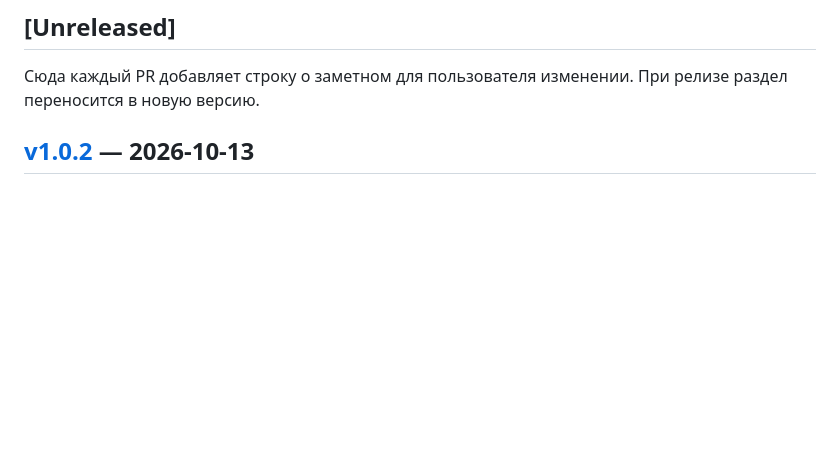
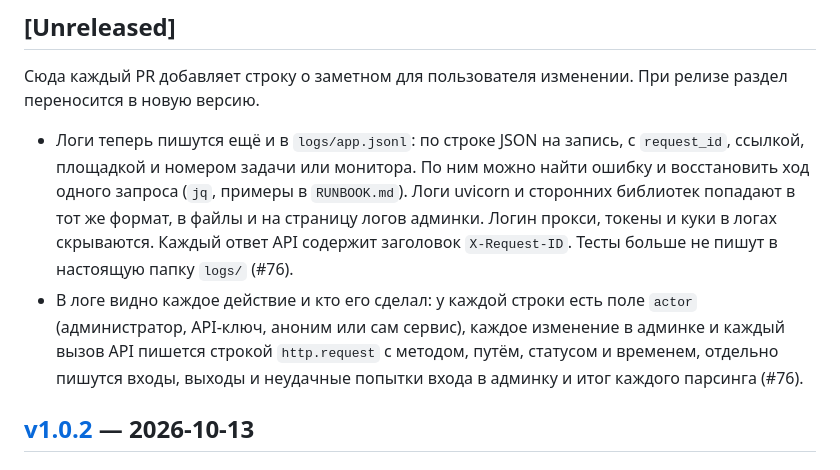
Before and after one commit to prog-time/grex, a Markdown page: CHANGELOG.md, the part around the change. GitHub-like rendering; blank space fills up the shorter version.

Commit message:
issues-76|add structured logs and audit entries to CHANGELOG
------------------------------
Files:
Changed:  CHANGELOG.md

```diff
--- a/CHANGELOG.md
+++ b/CHANGELOG.md
@@ -5,6 +5,9 @@
 ## [Unreleased]
 
 Сюда каждый PR добавляет строку о заметном для пользователя изменении. При релизе раздел переносится в новую версию.
+
+- Логи теперь пишутся ещё и в `logs/app.jsonl`: по строке JSON на запись, с `request_id`, ссылкой, площадкой и номером задачи или монитора. По ним можно найти ошибку и восстановить ход одного запроса (`jq`, примеры в `RUNBOOK.md`). Логи uvicorn и сторонних библиотек попадают в тот же формат, в файлы и на страницу логов админки. Логин прокси, токены и куки в логах скрываются. Каждый ответ API содержит заголовок `X-Request-ID`. Тесты больше не пишут в настоящую папку `logs/` (#76).
+- В логе видно каждое действие и кто его сделал: у каждой строки есть поле `actor` (администратор, API-ключ, аноним или сам сервис), каждое изменение в админке и каждый вызов API пишется строкой `http.request` с методом, путём, статусом и временем, отдельно пишутся входы, выходы и неудачные попытки входа в админку и итог каждого парсинга (#76).
 
 ## [v1.0.2] — 2026-10-13
 
```
